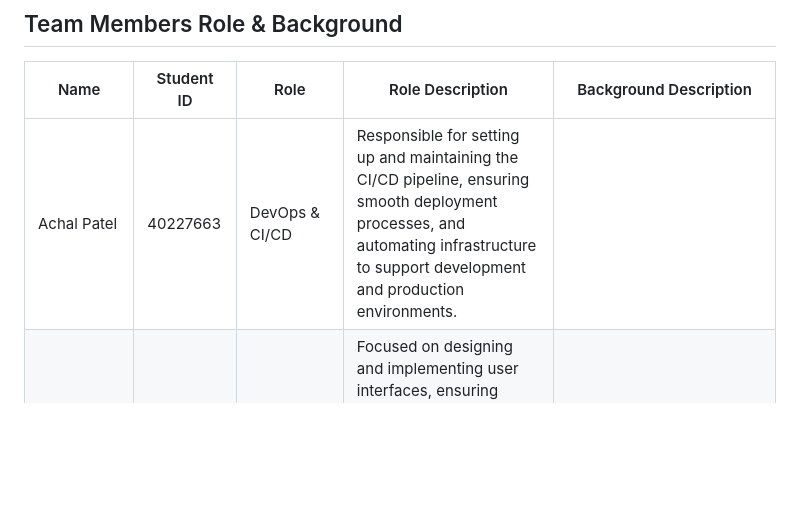
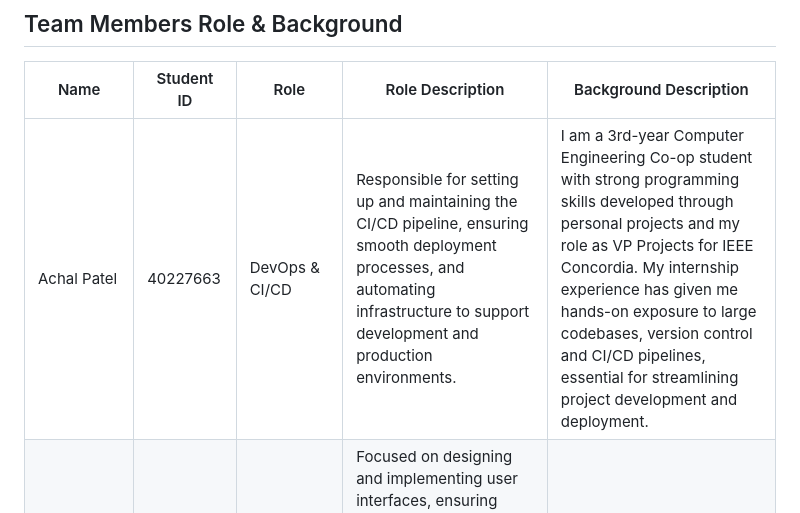
Before and after one commit to SOEN-341-Team-Zero/Team_Zero-SOEN341_Project_W25, a Markdown page: README.md, the part around the change. Drawn GitHub-style; blank space fills up the shorter version.

Commit message:
Changes Achal Patel's Background Description

```diff
--- a/README.md
+++ b/README.md
@@ -23,7 +23,7 @@ As the project progresses, additional features will be implemented based on team
 
 | Name                     | Student ID | Role                 | Role Description       | Background Description |
 | -------------------------| ---------- | -------------------- | ---------------------- | -----------------------|
-| Achal Patel              | 40227663   | DevOps & CI/CD       | Responsible for setting up and maintaining the CI/CD pipeline, ensuring smooth deployment processes, and automating infrastructure to support development and production environments. |  |
+| Achal Patel              | 40227663   | DevOps & CI/CD       | Responsible for setting up and maintaining the CI/CD pipeline, ensuring smooth deployment processes, and automating infrastructure to support development and production environments. | I am a 3rd-year Computer Engineering Co-op student with strong programming skills developed through personal projects and my role as VP Projects for IEEE Concordia. My internship experience has given me hands-on exposure to large codebases, version control and CI/CD pipelines, essential for streamlining project development and deployment. |
 | Duc Vinh Lam             | 40282959   | Frontend Developer   | Focused on designing and implementing user interfaces, ensuring responsive and intuitive designs, and collaborating with the backend team to integrate APIs and services. |  |
 | Andrei Jianu             | 40275653   | Full-Stack & Database Developer | Integrating the front-end with the back-end, along with some front-end and back-end development. Ensures seamless communication between the two layers and contributes to both UI/UX and server-side logic. Manages the database. |  |
 | Laith Qasem              | 40200060   | Frontend Developer   | Develops and maintains the client-side of the application, ensuring high performance and usability across devices. Works closely with designers and backend developers to deliver a cohesive user experience. |  |
```
